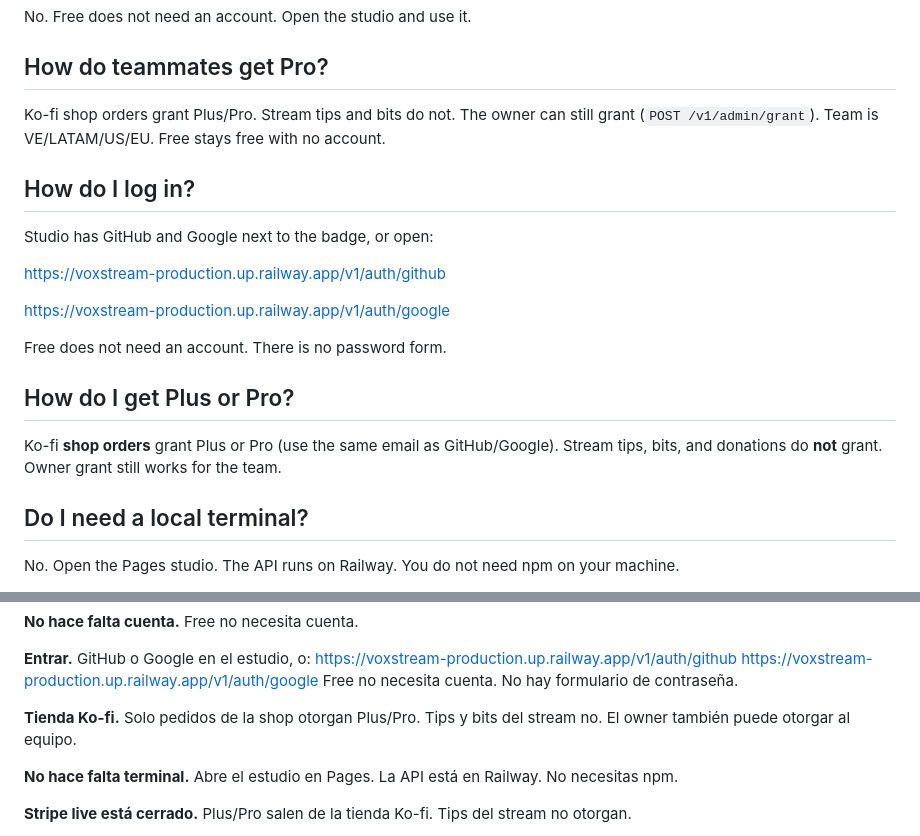
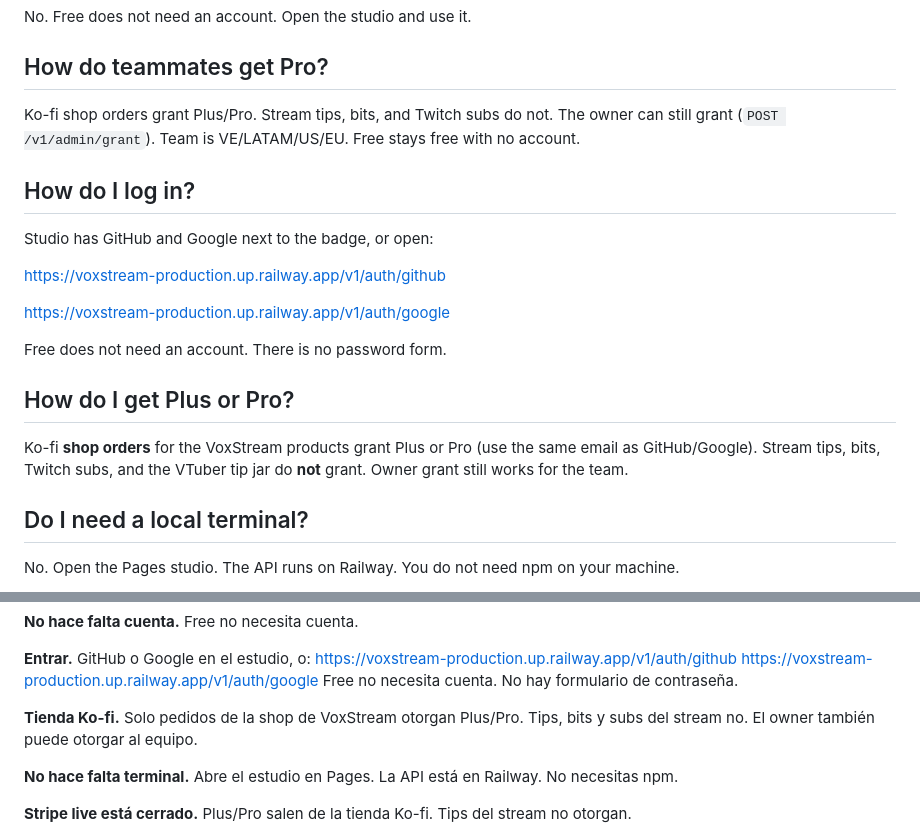
Before and after one commit to YuiCoder/VoxStream, a Markdown page: FAQ.md, 2 parts joined by grey strips. Drawn GitHub-style.

Commit message:
FAQ: stream tips stay off VoxStream tiers

```diff
--- a/FAQ.md
+++ b/FAQ.md
@@ -30,7 +30,7 @@ No. Free does not need an account. Open the studio and use it.
 
 ## How do teammates get Pro?
 
-Ko-fi shop orders grant Plus/Pro. Stream tips and bits do not. The owner can still grant (`POST /v1/admin/grant`). Team is VE/LATAM/US/EU. Free stays free with no account.
+Ko-fi shop orders grant Plus/Pro. Stream tips, bits, and Twitch subs do not. The owner can still grant (`POST /v1/admin/grant`). Team is VE/LATAM/US/EU. Free stays free with no account.
 
 
 ## How do I log in?
@@ -45,7 +45,7 @@ Free does not need an account. There is no password form.
 
 ## How do I get Plus or Pro?
 
-Ko-fi **shop orders** grant Plus or Pro (use the same email as GitHub/Google). Stream tips, bits, and donations do **not** grant. Owner grant still works for the team.
+Ko-fi **shop orders** for the VoxStream products grant Plus or Pro (use the same email as GitHub/Google). Stream tips, bits, Twitch subs, and the VTuber tip jar do **not** grant. Owner grant still works for the team.
 
 ## Do I need a local terminal?
 
@@ -87,7 +87,7 @@ https://voxstream-production.up.railway.app/v1/auth/github
 https://voxstream-production.up.railway.app/v1/auth/google
 Free no necesita cuenta. No hay formulario de contraseña.
 
-**Tienda Ko-fi.** Solo pedidos de la shop otorgan Plus/Pro. Tips y bits del stream no. El owner también puede otorgar al equipo.
+**Tienda Ko-fi.** Solo pedidos de la shop de VoxStream otorgan Plus/Pro. Tips, bits y subs del stream no. El owner también puede otorgar al equipo.
 
 
 **No hace falta terminal.** Abre el estudio en Pages. La API está en Railway. No necesitas npm.
```
